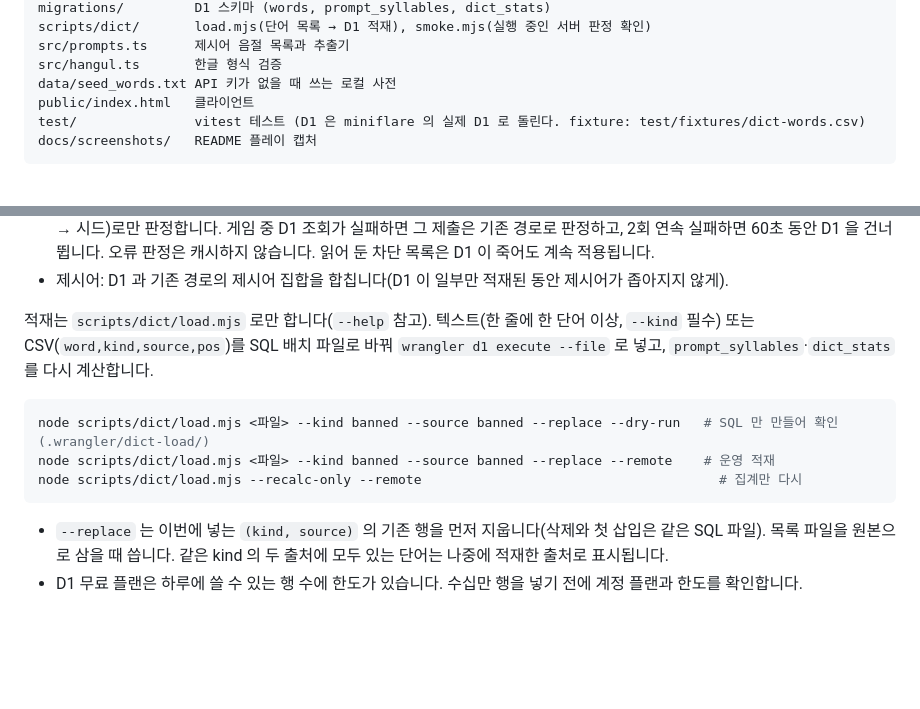
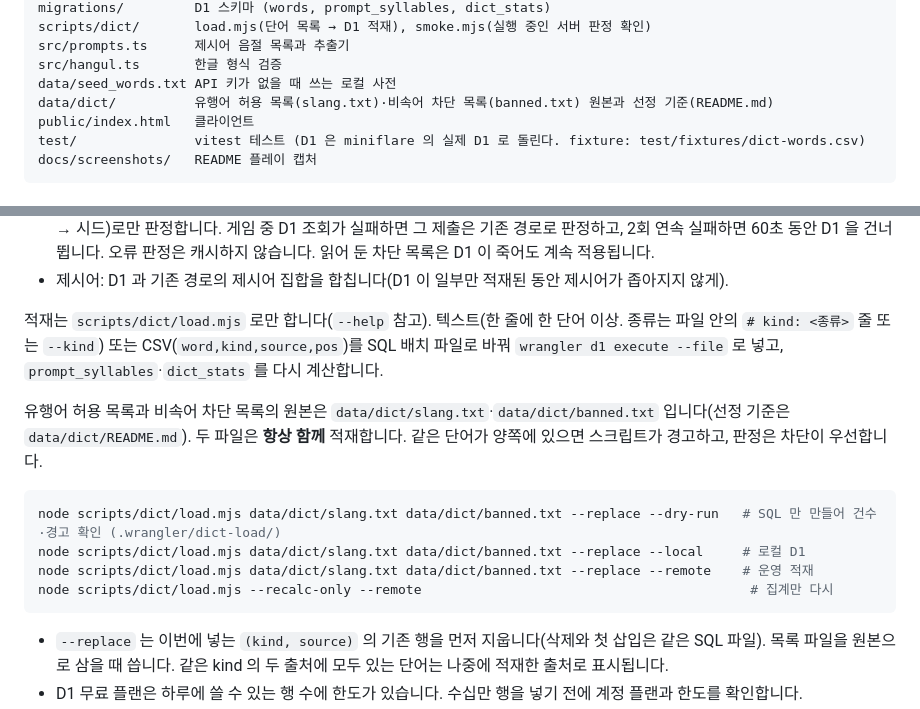
Before and after one commit to dot2shape/work-quiz, a Markdown page: docs/DEVELOPMENT.md, 2 parts joined by grey strips. Drawn GitHub-style; blank space fills up the shorter version.

````diff
--- a/docs/DEVELOPMENT.md
+++ b/docs/DEVELOPMENT.md
@@ -23,6 +23,7 @@ scripts/dict/       load.mjs(단어 목록 → D1 적재), smoke.mjs(실행 중
 src/prompts.ts      제시어 음절 목록과 추출기
 src/hangul.ts       한글 형식 검증
 data/seed_words.txt API 키가 없을 때 쓰는 로컬 사전
+data/dict/          유행어 허용 목록(slang.txt)·비속어 차단 목록(banned.txt) 원본과 선정 기준(README.md)
 public/index.html   클라이언트
 test/               vitest 테스트 (D1 은 miniflare 의 실제 D1 로 돌린다. fixture: test/fixtures/dict-words.csv)
 docs/screenshots/   README 플레이 캡처
@@ -80,12 +81,15 @@ npm run tail                                # 실시간 로그
 - **폴백**: 바인딩이 없거나, 마이그레이션 전이거나, 인정 단어가 0 이거나, 초기화가 2초 안에 끝나지 않으면 그 방은 기존 경로(stdict → 시드)로만 판정합니다. 게임 중 D1 조회가 실패하면 그 제출은 기존 경로로 판정하고, 2회 연속 실패하면 60초 동안 D1 을 건너뜁니다. 오류 판정은 캐시하지 않습니다. 읽어 둔 차단 목록은 D1 이 죽어도 계속 적용됩니다.
 - 제시어: D1 과 기존 경로의 제시어 집합을 합칩니다(D1 이 일부만 적재된 동안 제시어가 좁아지지 않게).
 
-적재는 `scripts/dict/load.mjs` 로만 합니다(`--help` 참고). 텍스트(한 줄에 한 단어 이상, `--kind` 필수) 또는 CSV(`word,kind,source,pos`)를 SQL 배치 파일로 바꿔 `wrangler d1 execute --file` 로 넣고, `prompt_syllables`·`dict_stats` 를 다시 계산합니다.
+적재는 `scripts/dict/load.mjs` 로만 합니다(`--help` 참고). 텍스트(한 줄에 한 단어 이상. 종류는 파일 안의 `# kind: <종류>` 줄 또는 `--kind`) 또는 CSV(`word,kind,source,pos`)를 SQL 배치 파일로 바꿔 `wrangler d1 execute --file` 로 넣고, `prompt_syllables`·`dict_stats` 를 다시 계산합니다.
+
+유행어 허용 목록과 비속어 차단 목록의 원본은 `data/dict/slang.txt`·`data/dict/banned.txt` 입니다(선정 기준은 `data/dict/README.md`). 두 파일은 **항상 함께** 적재합니다. 같은 단어가 양쪽에 있으면 스크립트가 경고하고, 판정은 차단이 우선합니다.
 
 ```bash
-node scripts/dict/load.mjs <파일> --kind banned --source banned --replace --dry-run   # SQL 만 만들어 확인 (.wrangler/dict-load/)
-node scripts/dict/load.mjs <파일> --kind banned --source banned --replace --remote    # 운영 적재
-node scripts/dict/load.mjs --recalc-only --remote                                      # 집계만 다시
+node scripts/dict/load.mjs data/dict/slang.txt data/dict/banned.txt --replace --dry-run   # SQL 만 만들어 건수·경고 확인 (.wrangler/dict-load/)
+node scripts/dict/load.mjs data/dict/slang.txt data/dict/banned.txt --replace --local     # 로컬 D1
+node scripts/dict/load.mjs data/dict/slang.txt data/dict/banned.txt --replace --remote    # 운영 적재
+node scripts/dict/load.mjs --recalc-only --remote                                          # 집계만 다시
 ```
 
 - `--replace` 는 이번에 넣는 `(kind, source)` 의 기존 행을 먼저 지웁니다(삭제와 첫 삽입은 같은 SQL 파일). 목록 파일을 원본으로 삼을 때 씁니다. 같은 kind 의 두 출처에 모두 있는 단어는 나중에 적재한 출처로 표시됩니다.
````
Also changed, not shown: data/dict/README.md (added, +92 -0 lines).
